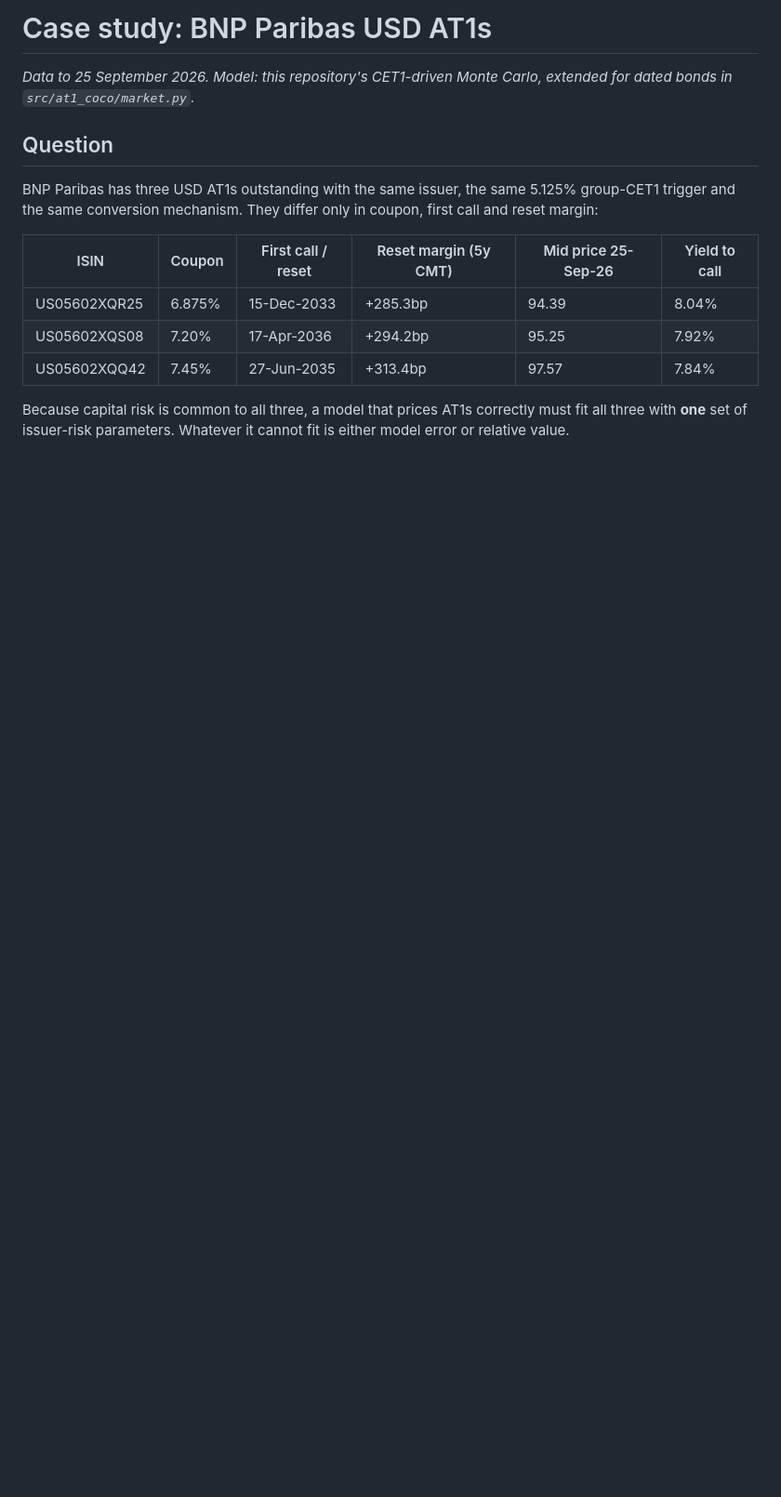
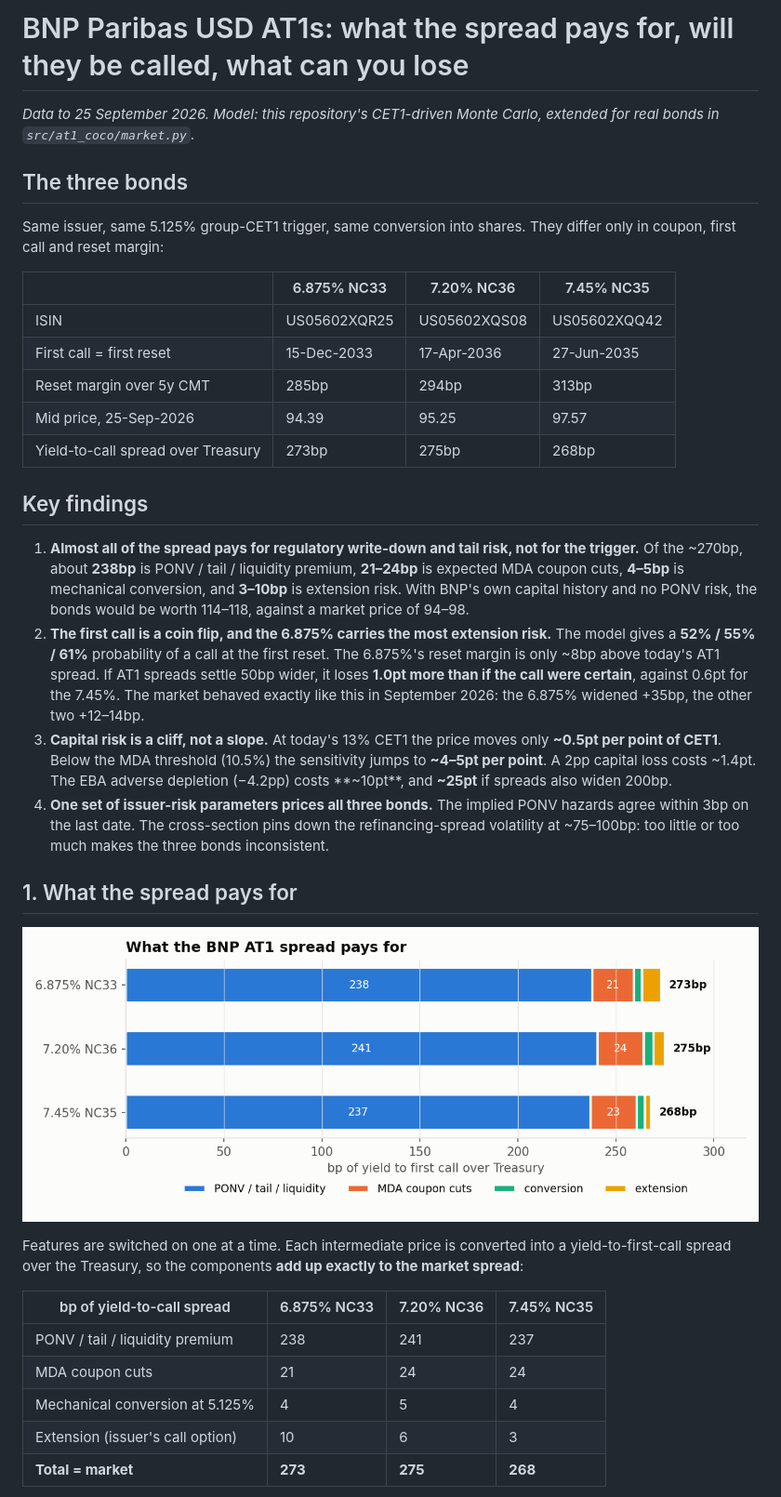
Before and after one commit to pyoolo/Credit-Quant-Research, a Markdown page: at1-coco-pricer/RESEARCH.md, the part around the change printed below. Shown: that part at 93% size. Drawn GitHub-style; pictures changed too: at1-coco-pricer/results/spread_decomposition.png (added); blank space fills up the shorter version.

```diff
--- a/at1-coco-pricer/RESEARCH.md
+++ b/at1-coco-pricer/RESEARCH.md
@@ -1,20 +1,56 @@
-# Case study: BNP Paribas USD AT1s
+# BNP Paribas USD AT1s: what the spread pays for, will they be called, what can you lose
 
 *Data to 25 September 2026. Model: this repository's CET1-driven Monte Carlo,
-extended for dated bonds in `src/at1_coco/market.py`.*
+extended for real bonds in `src/at1_coco/market.py`.*
 
-## Question
+## The three bonds
 
-BNP Paribas has three USD AT1s outstanding with the same issuer, the same
-5.125% group-CET1 trigger and the same conversion mechanism. They differ only in
-coupon, first call and reset margin:
+Same issuer, same 5.125% group-CET1 trigger, same conversion into shares.
+They differ only in coupon, first call and reset margin:
 
-| ISIN | Coupon | First call / reset | Reset margin (5y CMT) | Mid price 25-Sep-26 | Yield to call |
-|---|---|---|---|---|---|
-| US05602XQR25 | 6.875% | 15-Dec-2033 | +285.3bp | 94.39 | 8.04% |
-| US05602XQS08 | 7.20% | 17-Apr-2036 | +294.2bp | 95.25 | 7.92% |
-| US05602XQQ42 | 7.45% | 27-Jun-2035 | +313.4bp | 97.57 | 7.84% |
+| | 6.875% NC33 | 7.20% NC36 | 7.45% NC35 |
+|---|---|---|---|
+| ISIN | US05602XQR25 | US05602XQS08 | US05602XQQ42 |
+| First call = first reset | 15-Dec-2033 | 17-Apr-2036 | 27-Jun-2035 |
+| Reset margin over 5y CMT | 285bp | 294bp | 313bp |
+| Mid price, 25-Sep-2026 | 94.39 | 95.25 | 97.57 |
+| Yield-to-call spread over Treasury | 273bp | 275bp | 268bp |
 
-Because capital risk is common to all three, a model that prices AT1s correctly
-must fit all three with **one** set of issuer-risk parameters. Whatever it
-cannot fit is either model error or relative value.
+## Key findings
+
+1. **Almost all of the spread pays for regulatory write-down and tail risk, not for the trigger.**
+   Of the ~270bp, about **238bp** is PONV / tail / liquidity premium, **21–24bp** is
+   expected MDA coupon cuts, **4–5bp** is mechanical conversion, and **3–10bp** is
+   extension risk. With BNP's own capital history and no PONV risk, the bonds would be
+   worth 114–118, against a market price of 94–98.
+2. **The first call is a coin flip, and the 6.875% carries the most extension risk.**
+   The model gives a **52% / 55% / 61%** probability of a call at the first reset.
+   The 6.875%'s reset margin is only ~8bp above today's AT1 spread. If AT1 spreads
+   settle 50bp wider, it loses **1.0pt more than if the call were certain**, against
+   0.6pt for the 7.45%. The market behaved exactly like this in September 2026: the
+   6.875% widened +35bp, the other two +12–14bp.
+3. **Capital risk is a cliff, not a slope.** At today's 13% CET1 the price moves only
+   **~0.5pt per point of CET1**. Below the MDA threshold (10.5%) the sensitivity jumps to
+   **~4–5pt per point**. A 2pp capital loss costs ~1.4pt. The EBA adverse depletion
+   (−4.2pp) costs **~10pt**, and **~25pt** if spreads also widen 200bp.
+4. **One set of issuer-risk parameters prices all three bonds.** The implied PONV
+   hazards agree within 3bp on the last date. The cross-section pins down the
+   refinancing-spread volatility at ~75–100bp: too little or too much makes the
+   three bonds inconsistent.
+
+## 1. What the spread pays for
+
+![Spread decomposition](results/spread_decomposition.png)
+
+Features are switched on one at a time. Each intermediate price is converted into a
+yield-to-first-call spread over the Treasury, so the components **add up exactly to
+the market spread**:
+
+| bp of yield-to-call spread | 6.875% NC33 | 7.20% NC36 | 7.45% NC35 |
+|---|---|---|---|
+| PONV / tail / liquidity premium | 238 | 241 | 237 |
+| MDA coupon cuts | 21 | 24 | 24 |
+| Mechanical conversion at 5.125% | 4 | 5 | 4 |
+| Extension (issuer's call option) | 10 | 6 | 3 |
+| **Total = market** | **273** | **275** | **268** |
+
```
Also changed, not shown: other parts of at1-coco-pricer/RESEARCH.md (+127 -102 lines), at1-coco-pricer/README.md (+8 -5 lines), at1-coco-pricer/results/call_probability.png (added), at1-coco-pricer/results/implied_ponv.png, at1-coco-pricer/results/price_vs_cet1.png (added), 12 other files.
